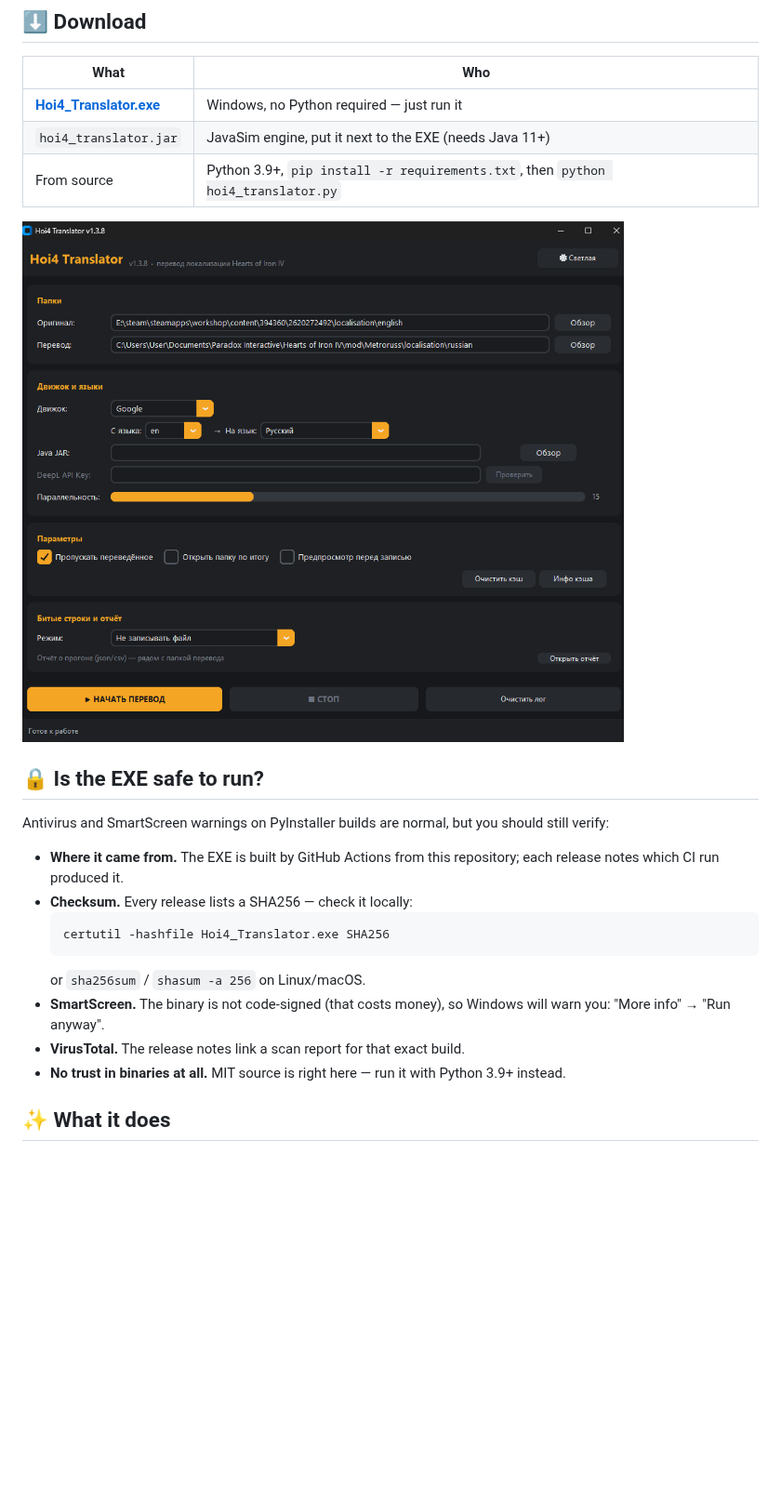
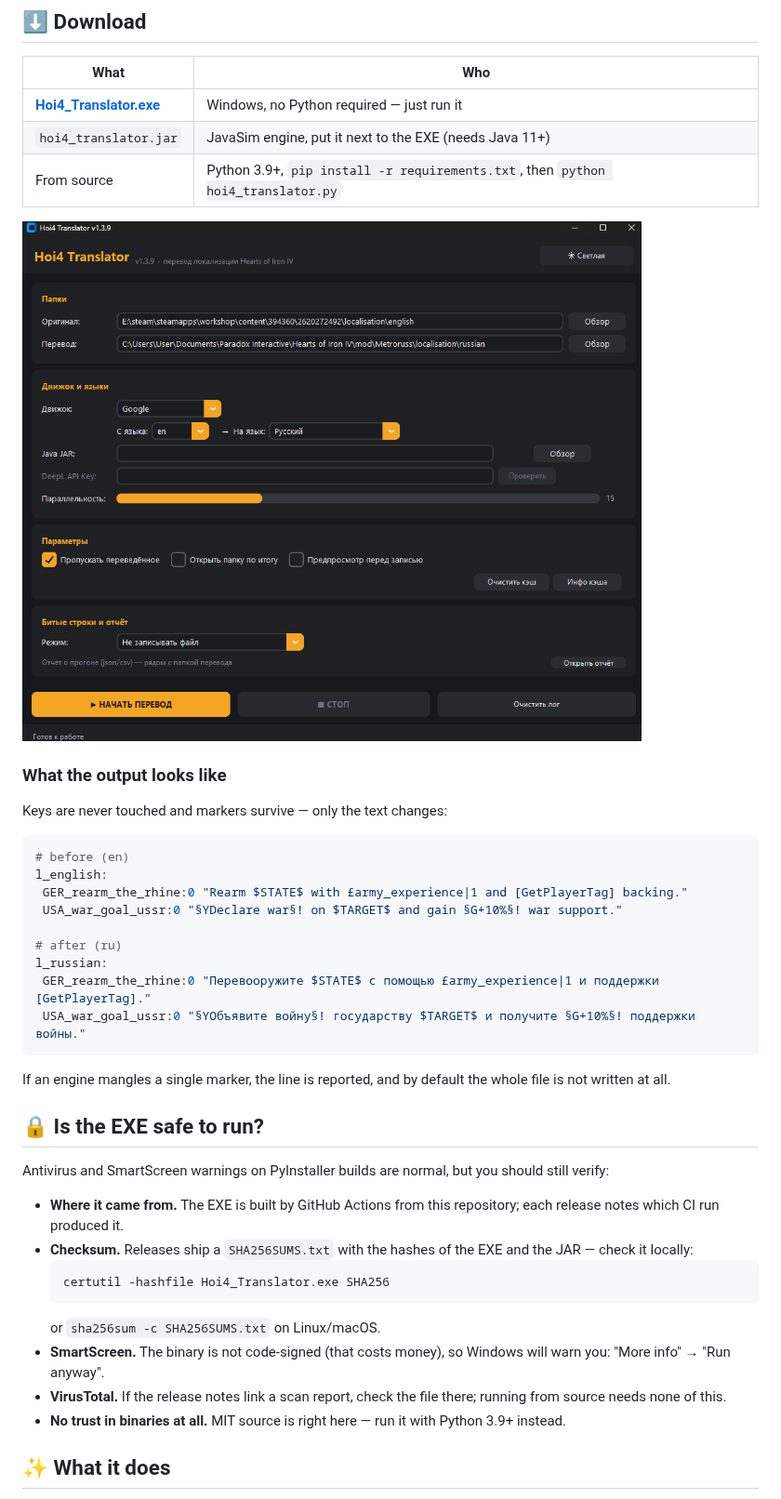
Before and after one commit to xsitraxs/Hoi4_translator, a Markdown page: README.en.md, the part around one of its changes. Shown at 93% size. GitHub-like rendering; pictures changed too: docs/images/main-window-dark.png; blank space fills up the shorter version.

````diff
--- a/README.en.md
+++ b/README.en.md
@@ -25,24 +25,34 @@ Point the tool at a mod's `localisation` folder, pick a target language and an e
 
-<!--
-Still to capture in docs/images/, then uncomment:
+### What the output looks like
 
-![Light theme](docs/images/main-window-light.png)
-![Translation preview](docs/images/preview.png)
-![Demo](docs/images/demo.gif)
--->
+Keys are never touched and markers survive — only the text changes:
+
+```yml
+# before (en)
+l_english:
+ GER_rearm_the_rhine:0 "Rearm $STATE$ with £army_experience|1 and [GetPlayerTag] backing."
+ USA_war_goal_ussr:0 "§YDeclare war§! on $TARGET$ and gain §G+10%§! war support."
+
+# after (ru)
+l_russian:
+ GER_rearm_the_rhine:0 "Перевооружите $STATE$ с помощью £army_experience|1 и поддержки [GetPlayerTag]."
+ USA_war_goal_ussr:0 "§YОбъявите войну§! государству $TARGET$ и получите §G+10%§! поддержки войны."
+```
+
+If an engine mangles a single marker, the line is reported, and by default the whole file is not written at all.
 
 ## 🔒 Is the EXE safe to run?
 
 Antivirus and SmartScreen warnings on PyInstaller builds are normal, but you should still verify:
 
 * **Where it came from.** The EXE is built by GitHub Actions from this repository; each release notes which CI run produced it.
-* **Checksum.** Every release lists a SHA256 — check it locally:
+* **Checksum.** Releases ship a `SHA256SUMS.txt` with the hashes of the EXE and the JAR — check it locally:
   ```powershell
   certutil -hashfile Hoi4_Translator.exe SHA256
   ```
-  or `sha256sum` / `shasum -a 256` on Linux/macOS.
+  or `sha256sum -c SHA256SUMS.txt` on Linux/macOS.
 * **SmartScreen.** The binary is not code-signed (that costs money), so Windows will warn you: "More info" → "Run anyway".
-* **VirusTotal.** The release notes link a scan report for that exact build.
+* **VirusTotal.** If the release notes link a scan report, check the file there; running from source needs none of this.
 * **No trust in binaries at all.** MIT source is right here — run it with Python 3.9+ instead.
 
 ## ✨ What it does
````
Also changed, not shown: other parts of README.en.md (+1 -1 lines), README.md (+22 -10 lines).
